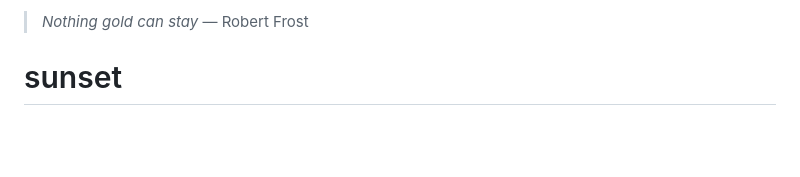
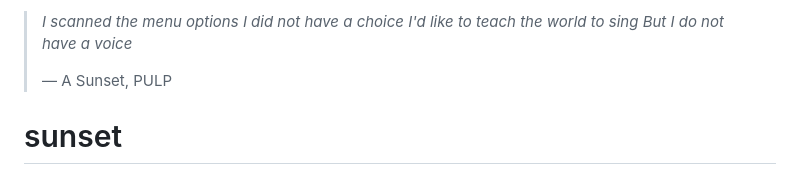
Before and after one commit to charly-vibes/sunset, a Markdown page: README.md, the part around the change. Drawn GitHub-style; blank space fills up the shorter version.

Commit message:
Add PULP 'A Sunset' lyric header to README and docs/src/status

```diff
--- a/README.md
+++ b/README.md
@@ -1,5 +1,9 @@
-> *Nothing gold can stay*
-> — Robert Frost
+> *I scanned the menu options*
+> *I did not have a choice*
+> *I'd like to teach the world to sing*
+> *But I do not have a voice*
+>
+> — A Sunset, PULP
 
 # sunset
 
```
Also changed, not shown: docs/src/status.md (added, +22 -0 lines).
